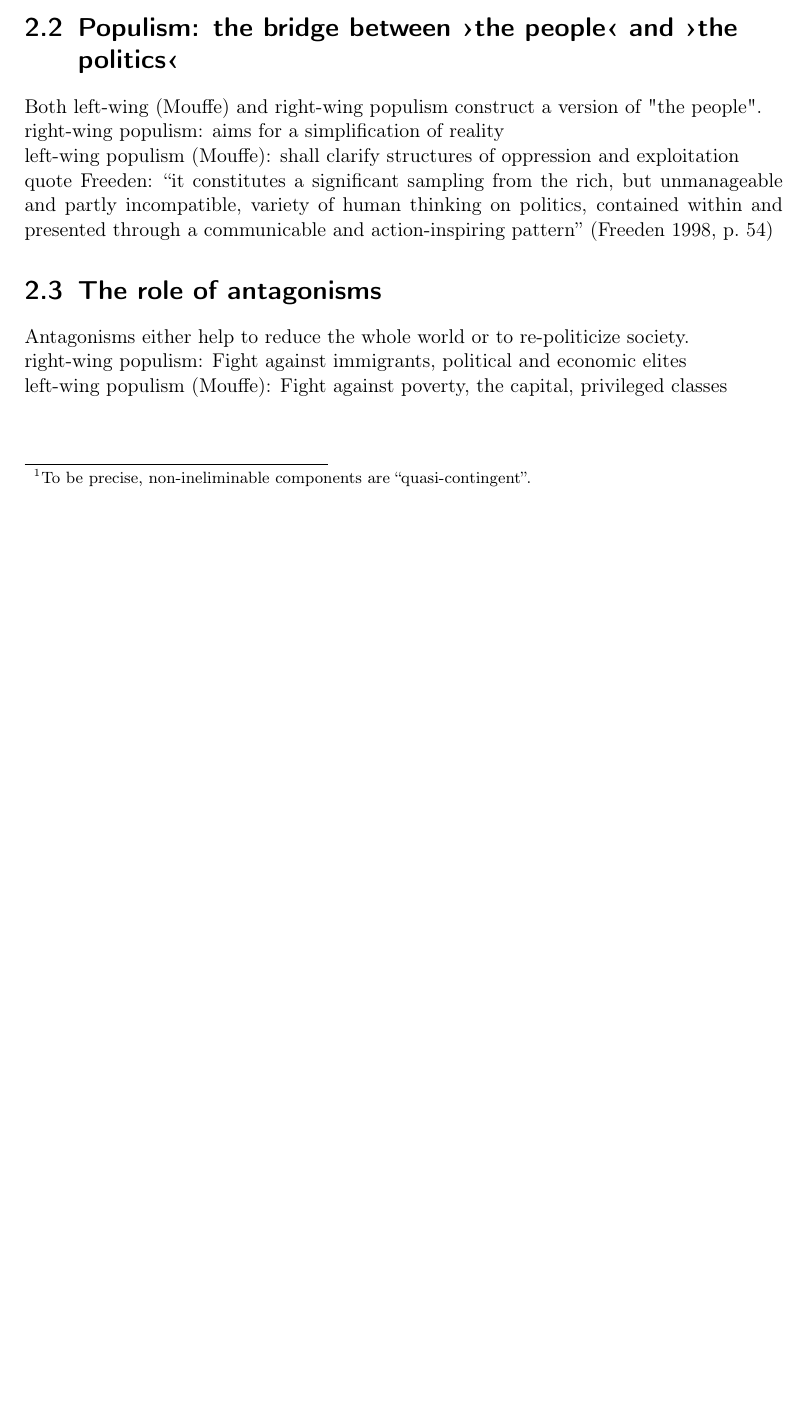
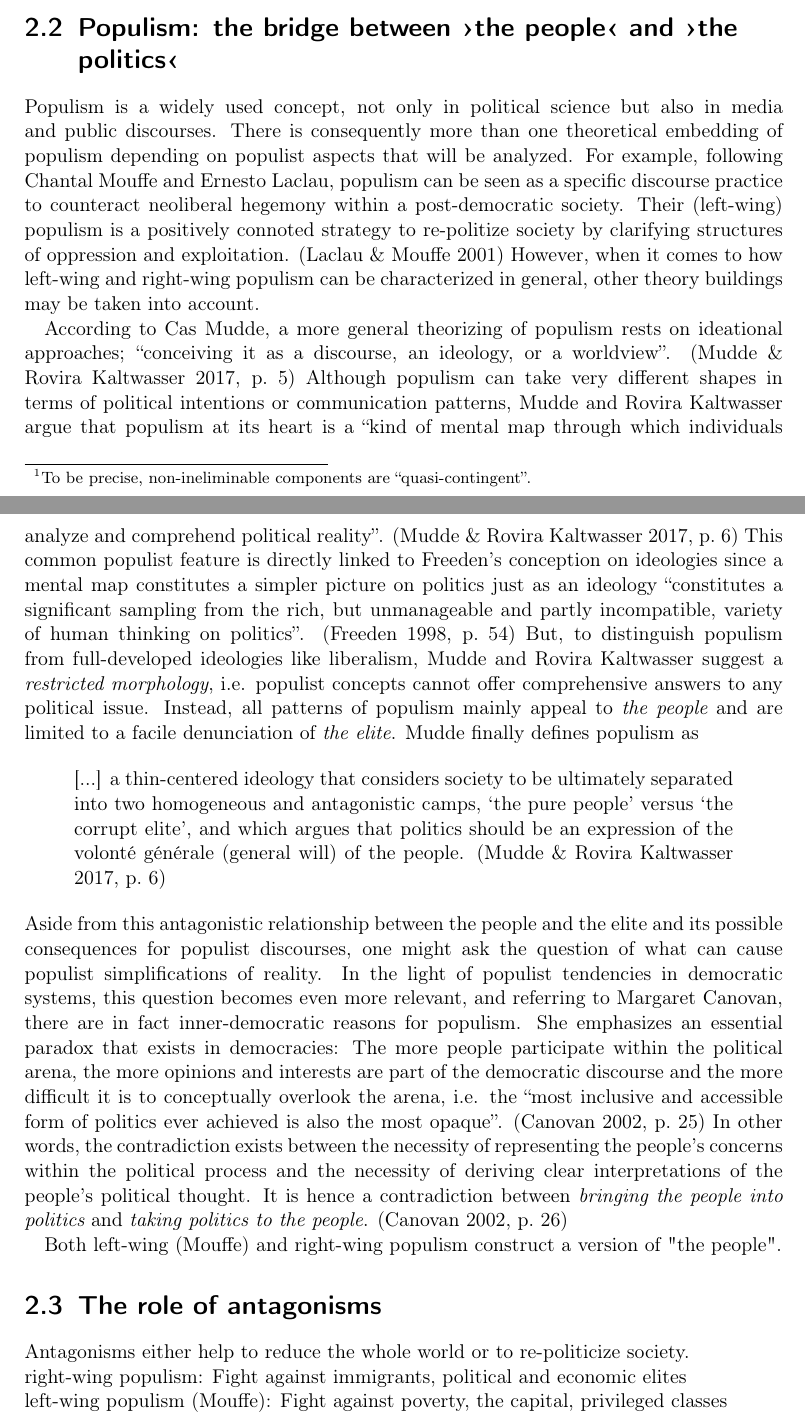
Before and after one commit to PaulKeydel/telegram_populism, a LaTeX thesis (ba_thesis/ba_thesis.tex): part of page 5 of 20 before the commit and two parts of pages 5 and 6 of 21 after it, the two joined at a grey line, cut so that both start at the same text, the shorter picture padded with empty space. Compiled offline with pdfLaTeX.

Commit message:
ch2_2 v0

```diff
--- a/ba_thesis/ba_thesis.tex
+++ b/ba_thesis/ba_thesis.tex
@@ -51,10 +51,13 @@ An analogous topology can be transferred to ideologies and conceptual structures
 \end{quote}
 The advantage of Freeden’s morphology is that any configuration of concepts and its components is not isolated from other configurations. An ideology characterized by connections of concepts next to each other implies, inevitably, a certain ambiguity or indeterminacy, which again enables various narratives within the political struggle of consent and support. \cite[p.~155]{lembcke:2014}
 \section{Populism: the bridge between \guilsinglright the people\guilsinglleft\ and \guilsinglright the politics\guilsinglleft}
-Both left-wing (Mouffe) and right-wing populism construct a version of "the people".\\
-right-wing populism: aims for a simplification of reality\\
-left-wing populism (Mouffe): shall clarify structures of oppression and exploitation\\
-quote Freeden: ``it constitutes a significant sampling from the rich, but unmanageable and partly incompatible, variety of human thinking on politics, contained within and presented through a communicable and action-inspiring pattern'' \cite[p.~54]{freeden:1998}
+Populism is a widely used concept, not only in political science but also in media and public discourses. There is consequently more than one theoretical embedding of populism depending on populist aspects that will be analyzed. For example, following Chantal Mouffe and Ernesto Laclau, populism can be seen as a specific discourse practice to counteract neoliberal hegemony within a post-democratic society. Their (left-wing) populism is a positively connoted strategy to re-politize society by clarifying structures of oppression and exploitation. \citep{laclaumouffe:2001} However, when it comes to how left-wing and right-wing populism can be characterized in general, other theory buildings may be taken into account.\par
+According to Cas Mudde, a more general theorizing of populism rests on ideational approaches; ``conceiving it as a discourse, an ideology, or a worldview''. \cite[p.~5]{mudde:2017} Although populism can take very different shapes in terms of political intentions or communication patterns, Mudde and Rovira Kaltwasser argue that populism at its heart is a ``kind of mental map through which individuals analyze and comprehend political reality''. \cite[p.~6]{mudde:2017} This common populist feature is directly linked to Freeden's conception on ideologies since a mental map constitutes a simpler picture on politics just as an ideology ``constitutes a significant sampling from the rich, but unmanageable and partly incompatible, variety of human thinking on politics''. \cite[p.~54]{freeden:1998} But, to distinguish populism from full-developed ideologies like liberalism, Mudde and Rovira Kaltwasser suggest a {\em restricted morphology}, i.e. populist concepts cannot offer comprehensive answers to any political issue. Instead, all patterns of populism mainly appeal to {\em the people} and are limited to a facile denunciation of {\em the elite}. Mudde finally defines populism as\par
+\begin{quote}
+    [...] a thin-centered ideology that considers society to be ultimately separated into two homogeneous and antagonistic camps, `the pure people' versus `the corrupt elite', and which argues that politics should be an expression of the volonté générale (general will) of the people. \cite[p.~6]{mudde:2017}
+\end{quote}
+Aside from this antagonistic relationship between the people and the elite and its possible consequences for populist discourses, one might ask the question of what can cause populist simplifications of reality. In the light of populist tendencies in democratic systems, this question becomes even more relevant, and referring to Margaret Canovan, there are in fact inner-democratic reasons for populism. She emphasizes an essential paradox that exists in democracies: The more people participate within the political arena, the more opinions and interests are part of the democratic discourse and the more difficult it is to conceptually overlook the arena, i.e. the ``most inclusive and accessible form of politics ever achieved is also the most opaque''. \cite[p.~25]{canovan:2002} In other words, the contradiction exists between the necessity of representing the people's concerns within the political process and the necessity of deriving clear interpretations of the people's political thought. It is hence a contradiction between {\em bringing the people into politics} and {\em taking politics to the people}. \cite[p.~26]{canovan:2002}\par
+Both left-wing (Mouffe) and right-wing populism construct a version of "the people".
 \section{The role of antagonisms}
 Antagonisms either help to reduce the whole world or to re-politicize society.\\
 right-wing populism: Fight against immigrants, political and economic elites\\
```
Also changed, not shown: ba_thesis/refs.bib (+14 -0 lines), ba_thesis/ba_thesis.pdf, ba_thesis/ba_thesis.tex (1 more changed lines).
